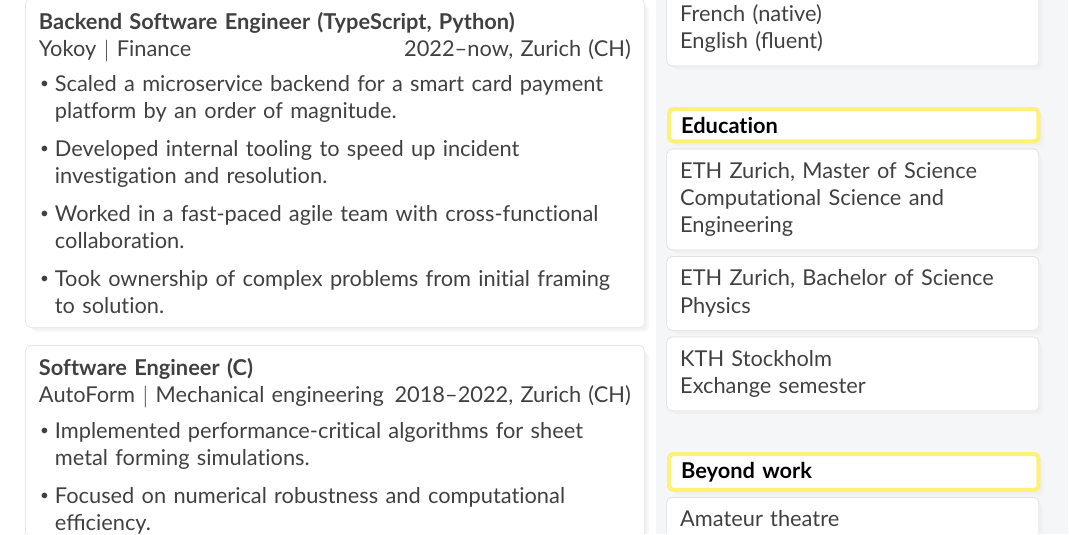
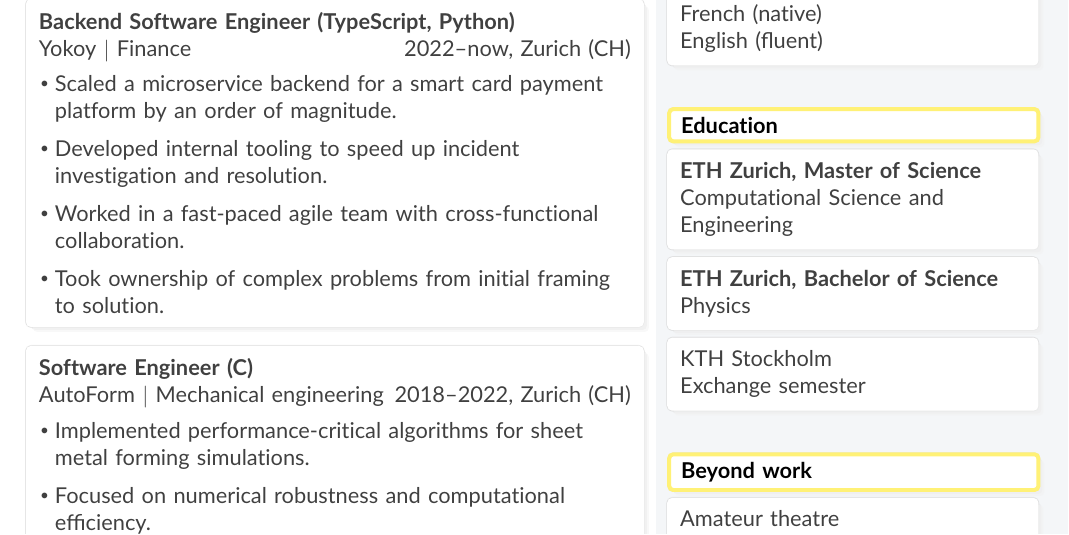
Before and after one commit to MarcMaetz/documents, a LaTeX CV (cv.tex): part of the page, cut so that both start at the same text. Compiled offline with pdfLaTeX.

Commit message:
improve layout

```diff
--- a/cv.tex
+++ b/cv.tex
@@ -223,13 +223,12 @@
 
   \boxedtitle{Education}\\[2pt]
   \boxedcontent{%
-    ETH Zurich, Master of Science\\
+    \textbf{ETH Zurich, Master of Science}\\
     Computational Science and \\Engineering
   } \\ \vspace{0.1cm}
 
     \boxedcontent{%
-    ETH Zurich,
-    Bachelor of Science\\
+    \textbf{ETH Zurich, Bachelor of Science}\\
     Physics
   }
   \\
```
